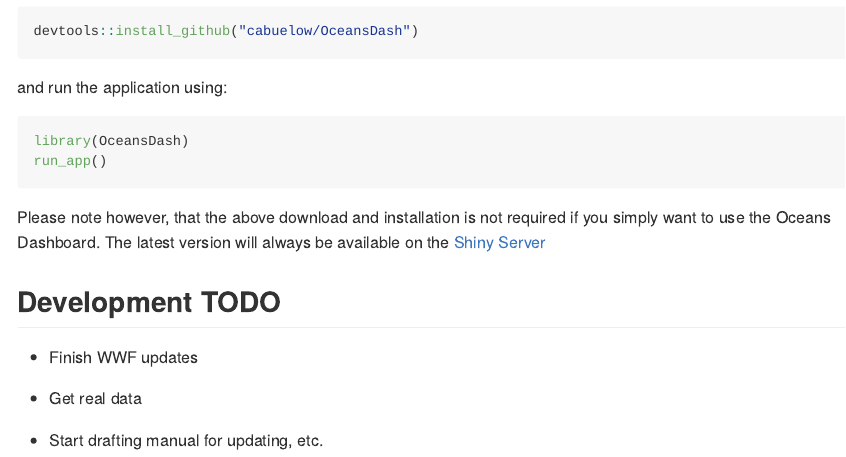
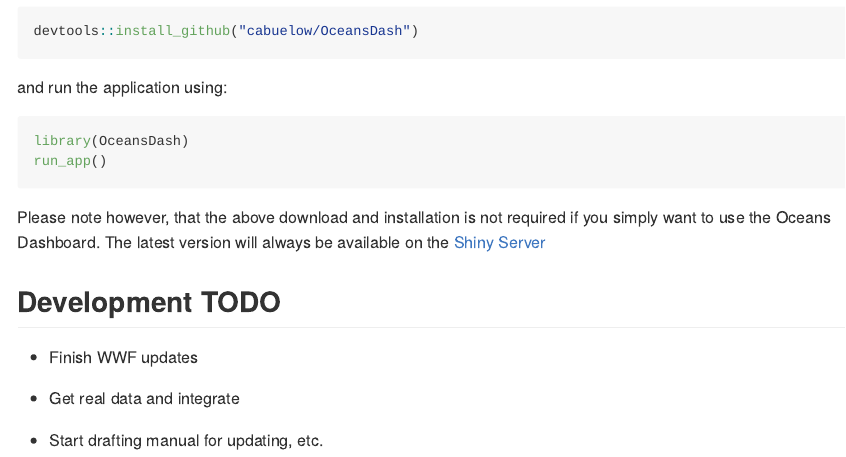
Before and after one commit to cabuelow/OceansDash, an R Markdown document (README.Rmd): the page in a window 1100 px wide, from 300 px down. Rendered offline with R 4.5, knitr and Pandoc, with nearby package versions.

Commit message:
update readme todo

```diff
--- a/README.Rmd
+++ b/README.Rmd
@@ -38,6 +38,6 @@ Please note however, that the above download and installation is not required if
 
 - Finish WWF updates
 
-- Get real data
+- Get real data and integrate
 
 - Start drafting manual for updating, etc.
```
